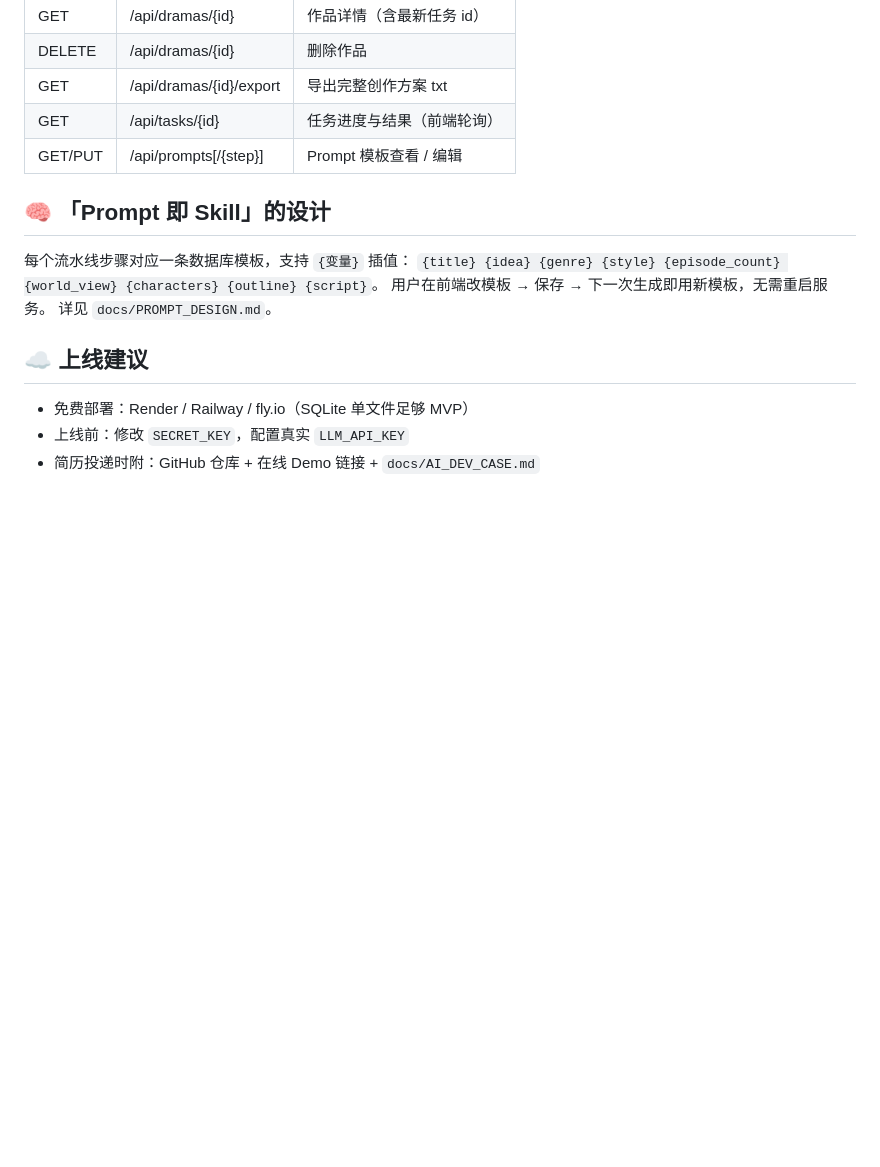
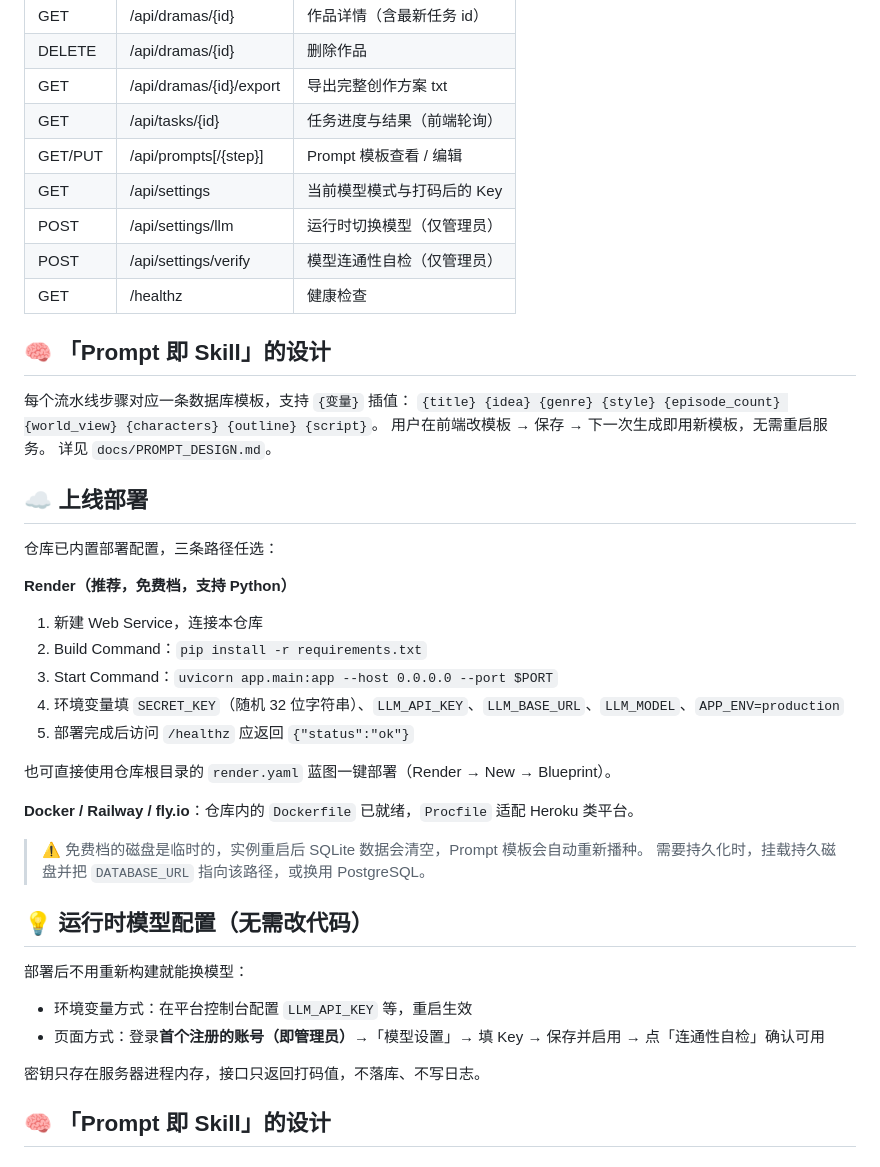
Before and after one commit to guo633/ai-drama-studio, a Markdown page: README.md, the part around the change. Rendered like a GitHub page; blank space fills up the shorter version.

Commit message:
docs: deployment guide, runtime model config, expanded API table

```diff
--- a/README.md
+++ b/README.md
@@ -72,6 +72,10 @@ ai-drama-studio/
 | GET | /api/dramas/{id}/export | 导出完整创作方案 txt |
 | GET | /api/tasks/{id} | 任务进度与结果（前端轮询） |
 | GET/PUT | /api/prompts[/{step}] | Prompt 模板查看 / 编辑 |
+| GET | /api/settings | 当前模型模式与打码后的 Key |
+| POST | /api/settings/llm | 运行时切换模型（仅管理员） |
+| POST | /api/settings/verify | 模型连通性自检（仅管理员） |
+| GET | /healthz | 健康检查 |
 
 ## 🧠 「Prompt 即 Skill」的设计
 
@@ -80,8 +84,31 @@ ai-drama-studio/
 用户在前端改模板 → 保存 → 下一次生成即用新模板，无需重启服务。
 详见 `docs/PROMPT_DESIGN.md`。
 
-## ☁️ 上线建议
+## ☁️ 上线部署
 
-- 免费部署：Render / Railway / fly.io（SQLite 单文件足够 MVP）
-- 上线前：修改 `SECRET_KEY`，配置真实 `LLM_API_KEY`
-- 简历投递时附：GitHub 仓库 + 在线 Demo 链接 + `docs/AI_DEV_CASE.md`
+仓库已内置部署配置，三条路径任选：
+
+**Render（推荐，免费档，支持 Python）**
+1. 新建 Web Service，连接本仓库
+2. Build Command：`pip install -r requirements.txt`
+3. Start Command：`uvicorn app.main:app --host 0.0.0.0 --port $PORT`
+4. 环境变量填 `SECRET_KEY`（随机 32 位字符串）、`LLM_API_KEY`、`LLM_BASE_URL`、`LLM_MODEL`、`APP_ENV=production`
+5. 部署完成后访问 `/healthz` 应返回 `{"status":"ok"}`
+
+也可直接使用仓库根目录的 `render.yaml` 蓝图一键部署（Render → New → Blueprint）。
+
+**Docker / Railway / fly.io**：仓库内的 `Dockerfile` 已就绪，`Procfile` 适配 Heroku 类平台。
+
+> ⚠️ 免费档的磁盘是临时的，实例重启后 SQLite 数据会清空，Prompt 模板会自动重新播种。
+> 需要持久化时，挂载持久磁盘并把 `DATABASE_URL` 指向该路径，或换用 PostgreSQL。
+
+## 💡 运行时模型配置（无需改代码）
+
+部署后不用重新构建就能换模型：
+
+- 环境变量方式：在平台控制台配置 `LLM_API_KEY` 等，重启生效
+- 页面方式：登录**首个注册的账号（即管理员）**→「模型设置」→ 填 Key → 保存并启用 → 点「连通性自检」确认可用
+
+密钥只存在服务器进程内存，接口只返回打码值，不落库、不写日志。
+
+## 🧠 「Prompt 即 Skill」的设计
```
